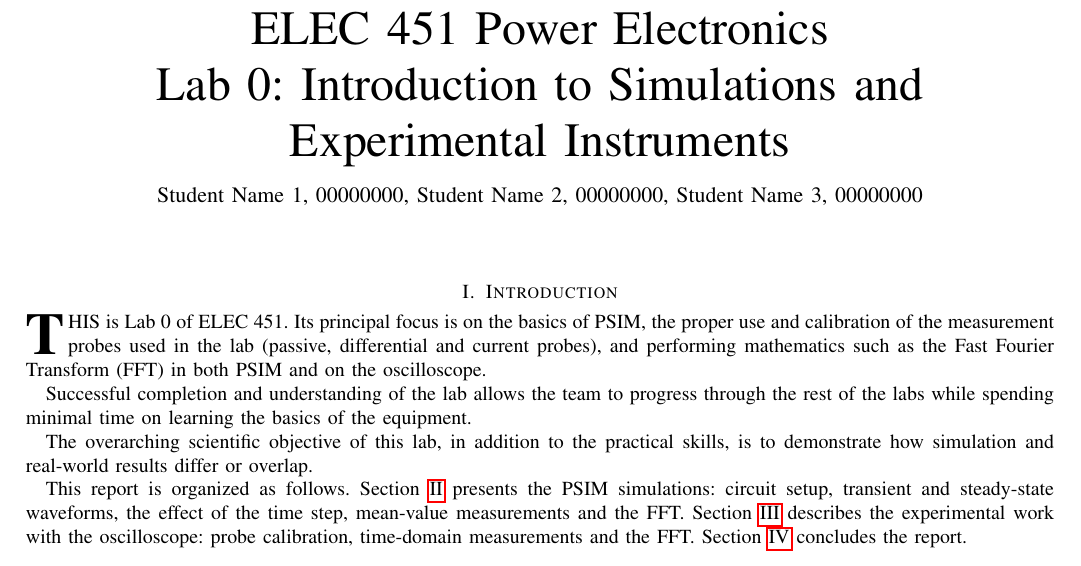
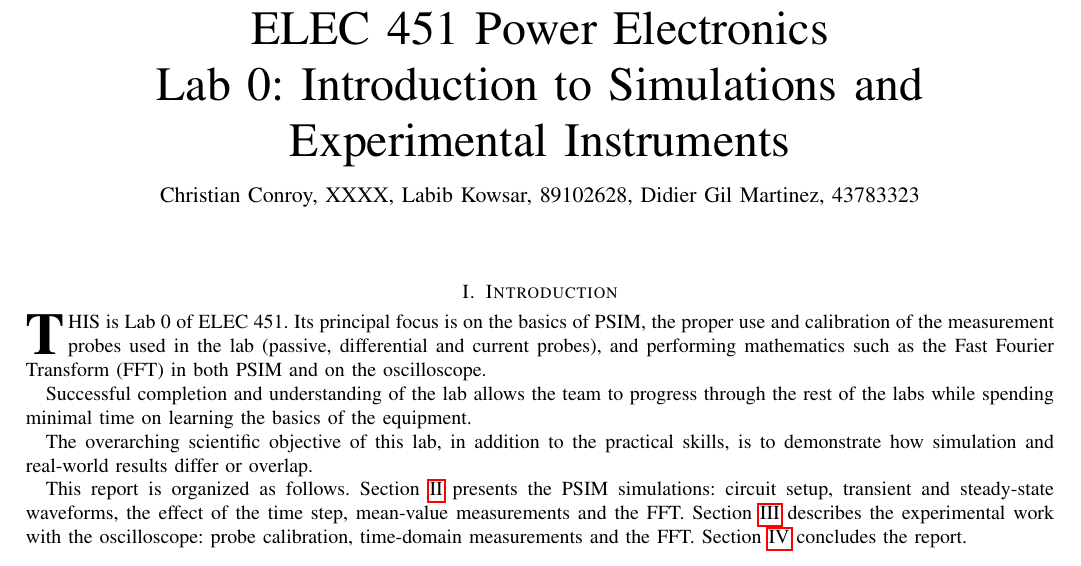
Before and after one commit to camelNote/ELEC-451-Labs, a LaTeX paper (Lab0/ELEC451_Lab0_report.tex): part of page 1 of 8, cut so that both start at the same text. Compiled offline with pdfLaTeX.

Commit message:
Fixed student numbers - except Christian

```diff
--- a/Lab0/ELEC451_Lab0_report.tex
+++ b/Lab0/ELEC451_Lab0_report.tex
@@ -31,9 +31,9 @@
 Lab 0: Introduction to Simulations and Experimental Instruments}
 
 % author names
-\author{Student Name 1, 00000000,
-        Student Name 2, 00000000,
-        Student Name 3, 00000000% <-this % stops a space
+\author{Christian Conroy, XXXX,
+        Labib Kowsar, 89102628,
+        Didier Gil Martinez, 43783323% <-this % stops a space
 }
 
 % The report headers
```
Also changed, not shown: Lab0/ELEC451_Lab0_report.pdf, 2 other files.
